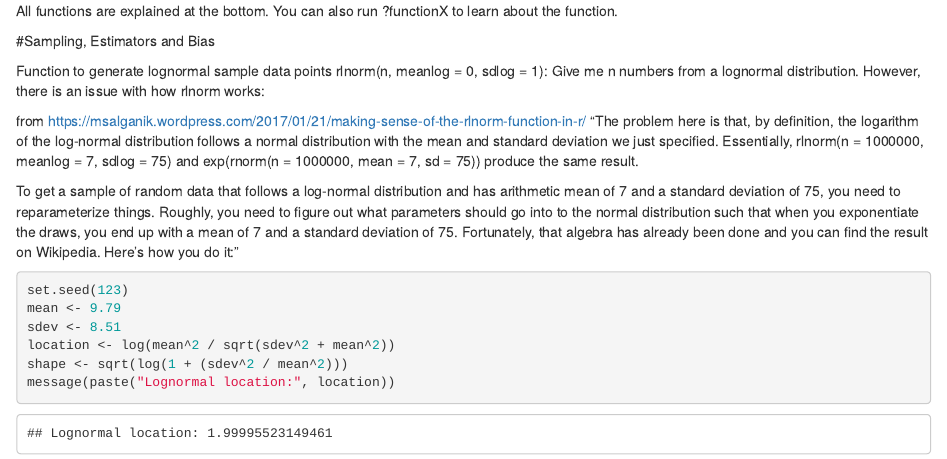
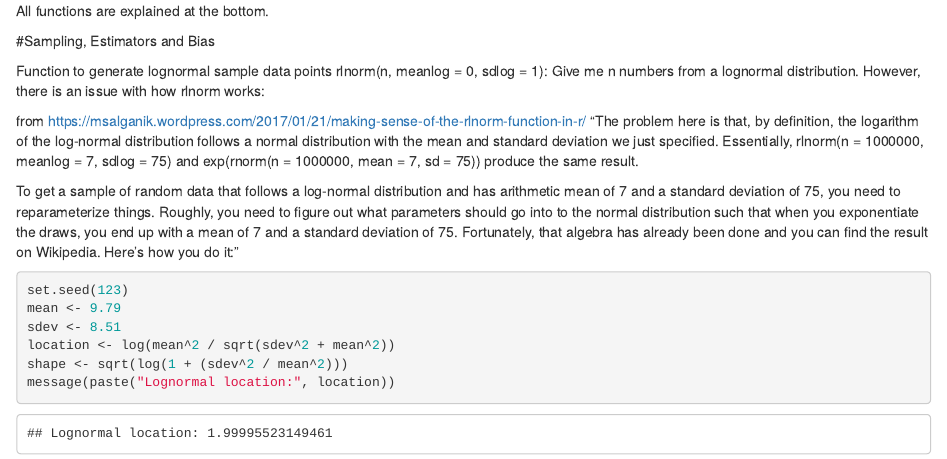
Before and after one commit to maleeham/R-, an R Markdown document (4- PointEstimates.Rmd): the page in a window 1100 px wide, from its top. Rendered offline with R 4.5, knitr and Pandoc, with nearby package versions; some code elsewhere in the file could not run offline.

Commit message:
Update 4- PointEstimates.Rmd

````diff
--- a/4- PointEstimates.Rmd
+++ b/4- PointEstimates.Rmd
@@ -1,7 +1,7 @@
 ```{r setup, include=FALSE}
 knitr::opts_chunk$set(echo = TRUE)
 ```
-All functions are explained at the bottom. You can also run ?functionX to learn about the function.
+All functions are explained at the bottom.
 
 #Sampling, Estimators and Bias
 
````
